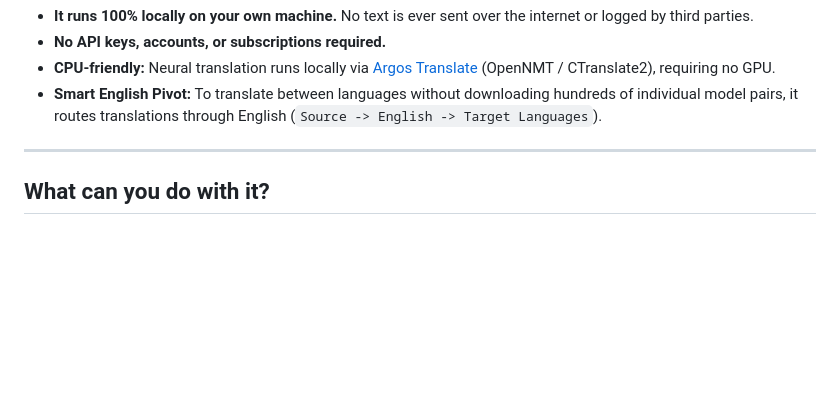
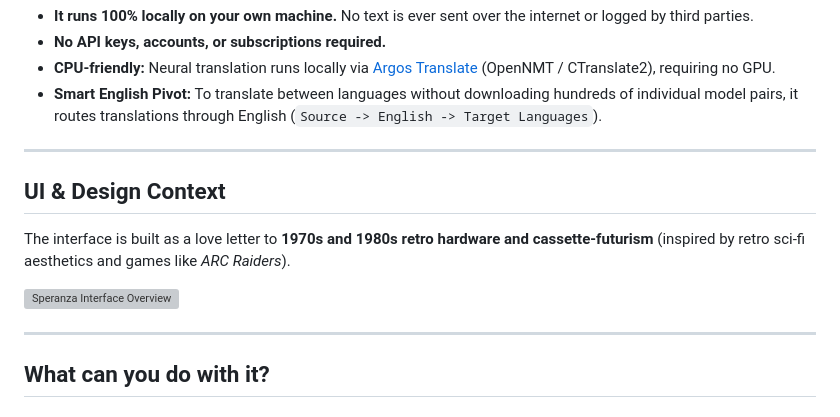
Before and after one commit to AliAydinlioglu/Speranza, a Markdown page: README.md, the part around one of its changes. Drawn GitHub-style; blank space fills up the shorter version; grey boxes are pictures that could not be loaded.

```diff
--- a/README.md
+++ b/README.md
@@ -19,6 +19,14 @@ Unlike Google Translate, DeepL, or cloud translation services:
 
 ---
 
+## UI & Design Context
+
+The interface is built as a love letter to **1970s and 1980s retro hardware and cassette-futurism** (inspired by retro sci-fi aesthetics and games like *ARC Raiders*).
+
+![Speranza Interface Overview](docs/screenshots/01-live-translation.png)
+
+---
+
 ## What can you do with it?
 
 ### 1. Multi-Target Live Translation
```
Also changed, not shown: other parts of README.md (+21 -5 lines), docs/screenshots/03-vocabulary-packs.png (added), docs/screenshots/05-create-pack-modal.png (added), 3 other files.
